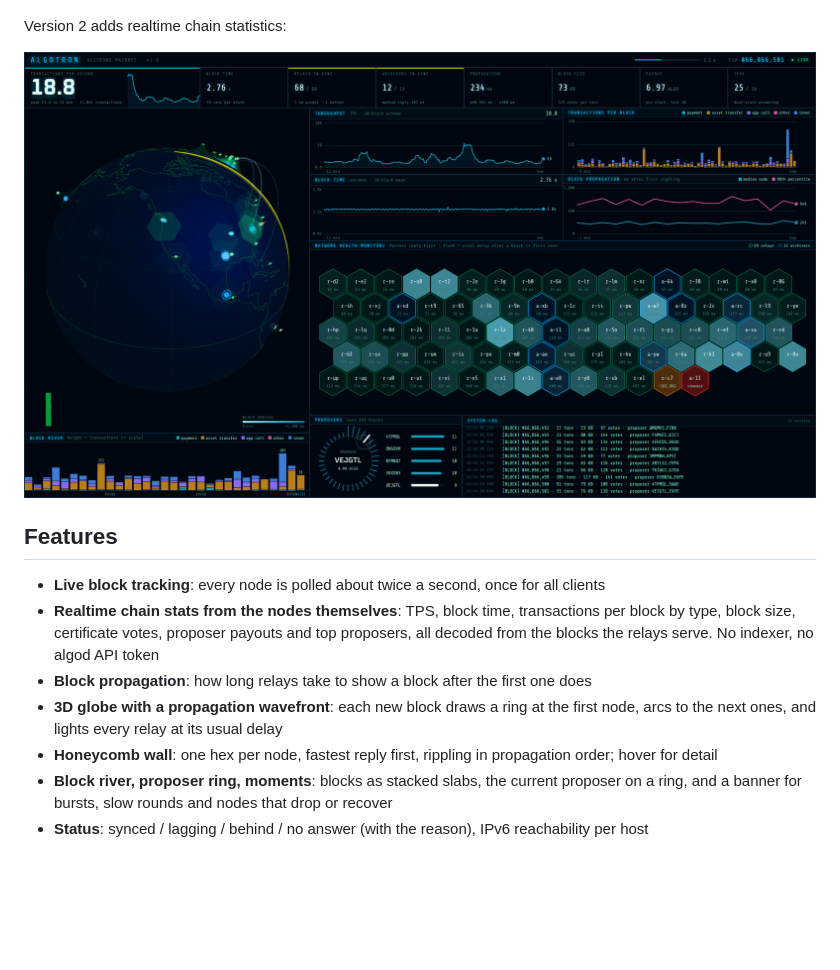
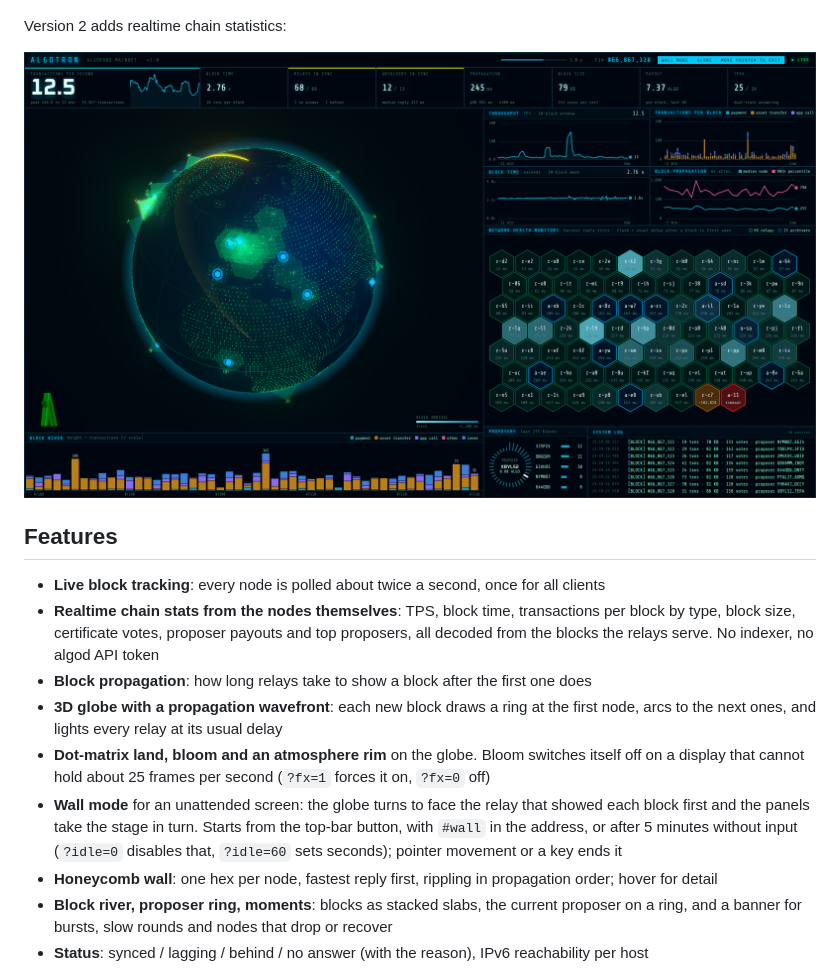
Before and after one commit to urtho/algotron, a Markdown page: README.md, the part around the change. Rendered like a GitHub page; pictures changed too: docs/dashboard-v2.png; blank space fills up the shorter version.

```diff
--- a/README.md
+++ b/README.md
@@ -19,6 +19,11 @@ Version 2 adds realtime chain statistics:
 - **Block propagation**: how long relays take to show a block after the first one does
 - **3D globe with a propagation wavefront**: each new block draws a ring at the first node, arcs to the
   next ones, and lights every relay at its usual delay
+- **Dot-matrix land, bloom and an atmosphere rim** on the globe. Bloom switches itself off on a display that
+  cannot hold about 25 frames per second (`?fx=1` forces it on, `?fx=0` off)
+- **Wall mode** for an unattended screen: the globe turns to face the relay that showed each block first and
+  the panels take the stage in turn. Starts from the top-bar button, with `#wall` in the address, or after
+  5 minutes without input (`?idle=0` disables that, `?idle=60` sets seconds); pointer movement or a key ends it
 - **Honeycomb wall**: one hex per node, fastest reply first, rippling in propagation order; hover for detail
 - **Block river, proposer ring, moments**: blocks as stacked slabs, the current proposer on a ring, and a
   banner for bursts, slow rounds and nodes that drop or recover
```
Also changed, not shown: 6 other files.
